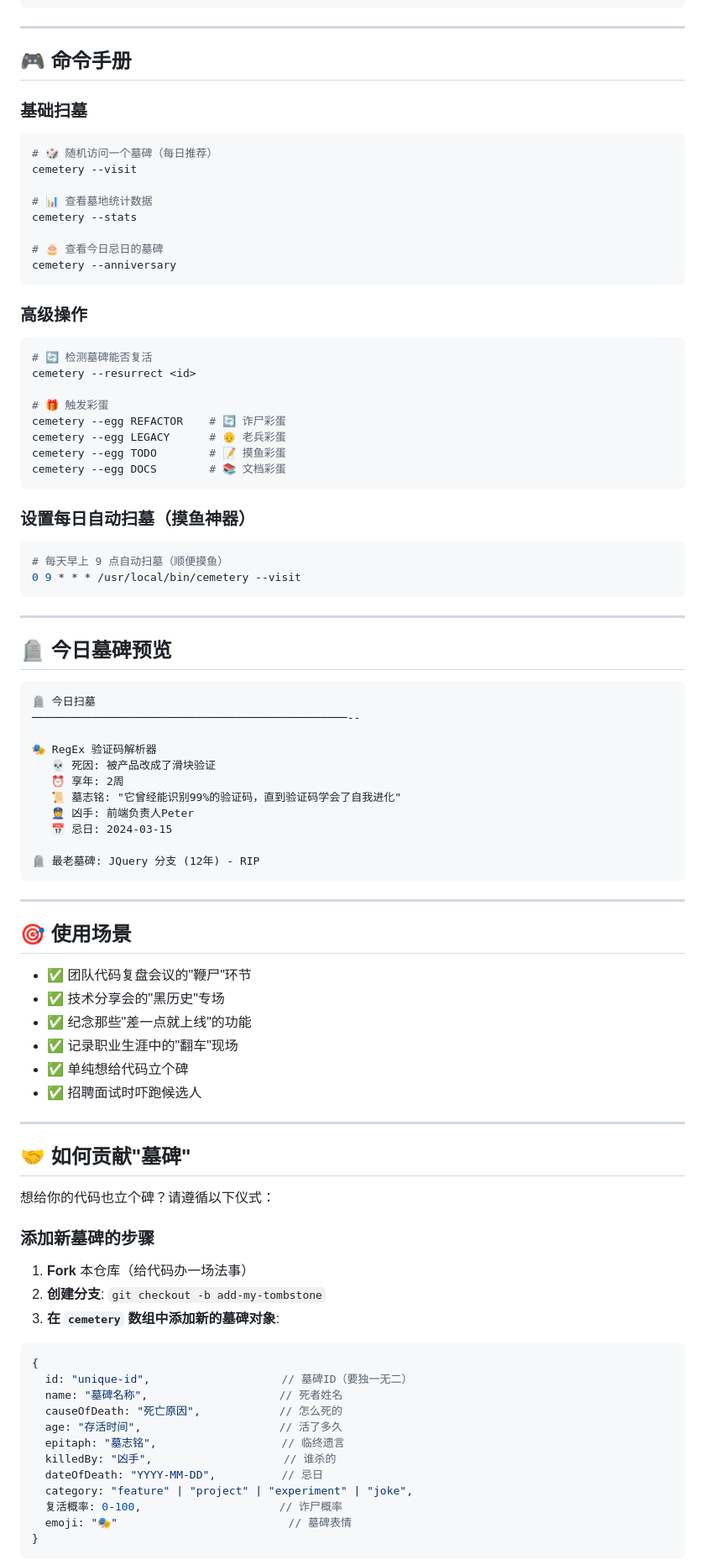
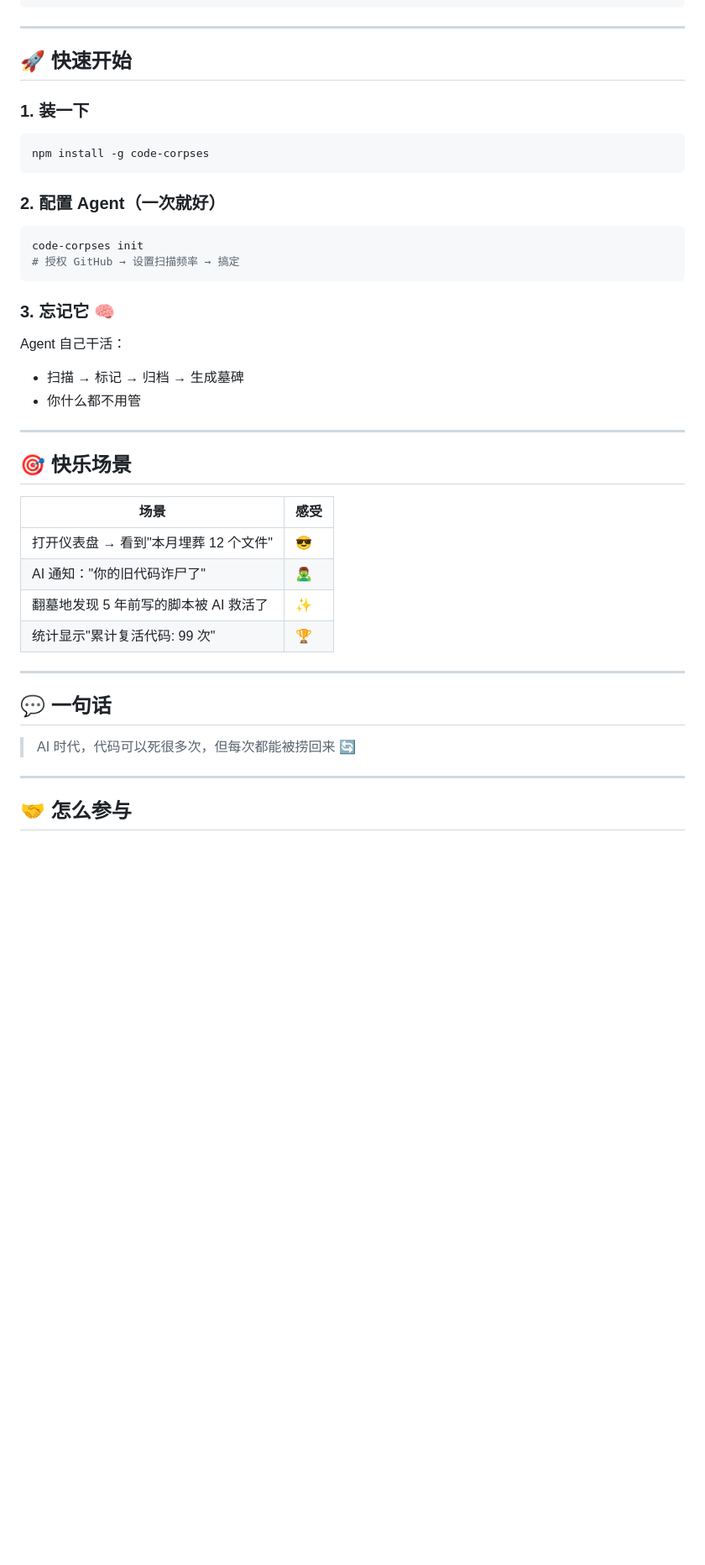
Before and after one commit to Zhifeng-Niu/programmer-corpses, a Markdown page: README.md, the part around one of its changes. Shown at 84% size. Rendered like a GitHub page; blank space fills up the shorter version.

````diff
--- a/README.md
+++ b/README.md
@@ -96,94 +84,45 @@ docker run --rm -it ghcr.io/stbz/programmer-cemetery:latest --visit
 
 ---
 
-## 🎮 命令手册
+## 🚀 快速开始
 
-### 基础扫墓
+### 1. 装一下
 
 ```bash
-# 🎲 随机访问一个墓碑（每日推荐）
-cemetery --visit
-
-# 📊 查看墓地统计数据
-cemetery --stats
-
-# 🎂 查看今日忌日的墓碑
-cemetery --anniversary
+npm install -g code-corpses
 ```
 
-### 高级操作
+### 2. 配置 Agent（一次就好）
 
 ```bash
-# 🔄 检测墓碑能否复活
-cemetery --resurrect <id>
-
-# 🎁 触发彩蛋
-cemetery --egg REFACTOR    # 🔄 诈尸彩蛋
-cemetery --egg LEGACY      # 👴 老兵彩蛋
-cemetery --egg TODO        # 📝 摸鱼彩蛋
-cemetery --egg DOCS        # 📚 文档彩蛋
+code-corpses init
+# 授权 GitHub → 设置扫描频率 → 搞定
 ```
 
-### 设置每日自动扫墓（摸鱼神器）
+### 3. 忘记它 🧠
 
-```bash
-# 每天早上 9 点自动扫墓（顺便摸鱼）
-0 9 * * * /usr/local/bin/cemetery --visit
-```
+Agent 自己干活：
+- 扫描 → 标记 → 归档 → 生成墓碑
+- 你什么都不用管
 
 ---
 
-## 🪦 今日墓碑预览
+## 🎯 快乐场景
 
-```
-🪦 今日扫墓
-────────────────────────────────────────────────--
-
-🎭 RegEx 验证码解析器
-   💀 死因: 被产品改成了滑块验证
-   ⏰ 享年: 2周
-   📜 墓志铭: "它曾经能识别99%的验证码，直到验证码学会了自我进化"
-   👮 凶手: 前端负责人Peter
-   📅 忌日: 2024-03-15
-
-🪦 最老墓碑: JQuery 分支 (12年) - RIP
-```
+| 场景 | 感受 |
+|------|------|
+| 打开仪表盘 → 看到"本月埋葬 12 个文件" | 😎 |
+| AI 通知："你的旧代码诈尸了" | 🧟‍♂️ |
+| 翻墓地发现 5 年前写的脚本被 AI 救活了 | ✨ |
+| 统计显示"累计复活代码: 99 次" | 🏆 |
 
 ---
 
-## 🎯 使用场景
+## 💬 一句话
 
-- ✅ 团队代码复盘会议的"鞭尸"环节
-- ✅ 技术分享会的"黑历史"专场
-- ✅ 纪念那些"差一点就上线"的功能
-- ✅ 记录职业生涯中的"翻车"现场
-- ✅ 单纯想给代码立个碑
-- ✅ 招聘面试时吓跑候选人
+> AI 时代，代码可以死很多次，但每次都能被捞回来 🔄
 
 ---
 
-## 🤝 如何贡献"墓碑"
+## 🤝 怎么参与
 
-想给你的代码也立个碑？请遵循以下仪式：
-
-### 添加新墓碑的步骤
-
-1. **Fork** 本仓库（给代码办一场法事）
-2. **创建分支**: `git checkout -b add-my-tombstone`
-3. **在 `cemetery` 数组中添加新的墓碑对象**:
-
-```typescript
-{
-  id: "unique-id",                    // 墓碑ID（要独一无二）
-  name: "墓碑名称",                    // 死者姓名
-  causeOfDeath: "死亡原因",            // 怎么死的
-  age: "存活时间",                     // 活了多久
-  epitaph: "墓志铭",                   // 临终遗言
-  killedBy: "凶手",                    // 谁杀的
-  dateOfDeath: "YYYY-MM-DD",          // 忌日
-  category: "feature" | "project" | "experiment" | "joke",
-  复活概率: 0-100,                     // 诈尸概率
-  emoji: "🎭"                          // 墓碑表情
-}
-```
-
````
Also changed, not shown: other parts of README.md (+81 -131 lines).
